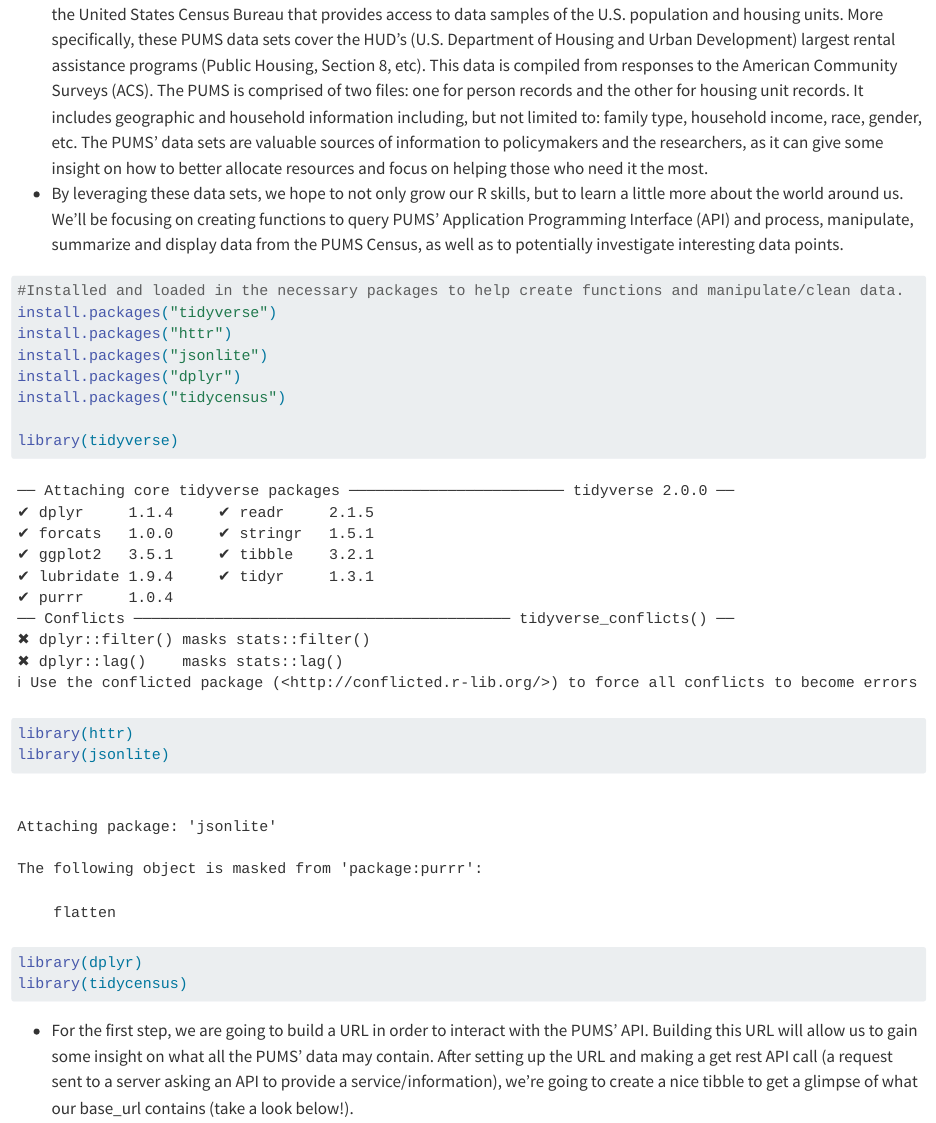
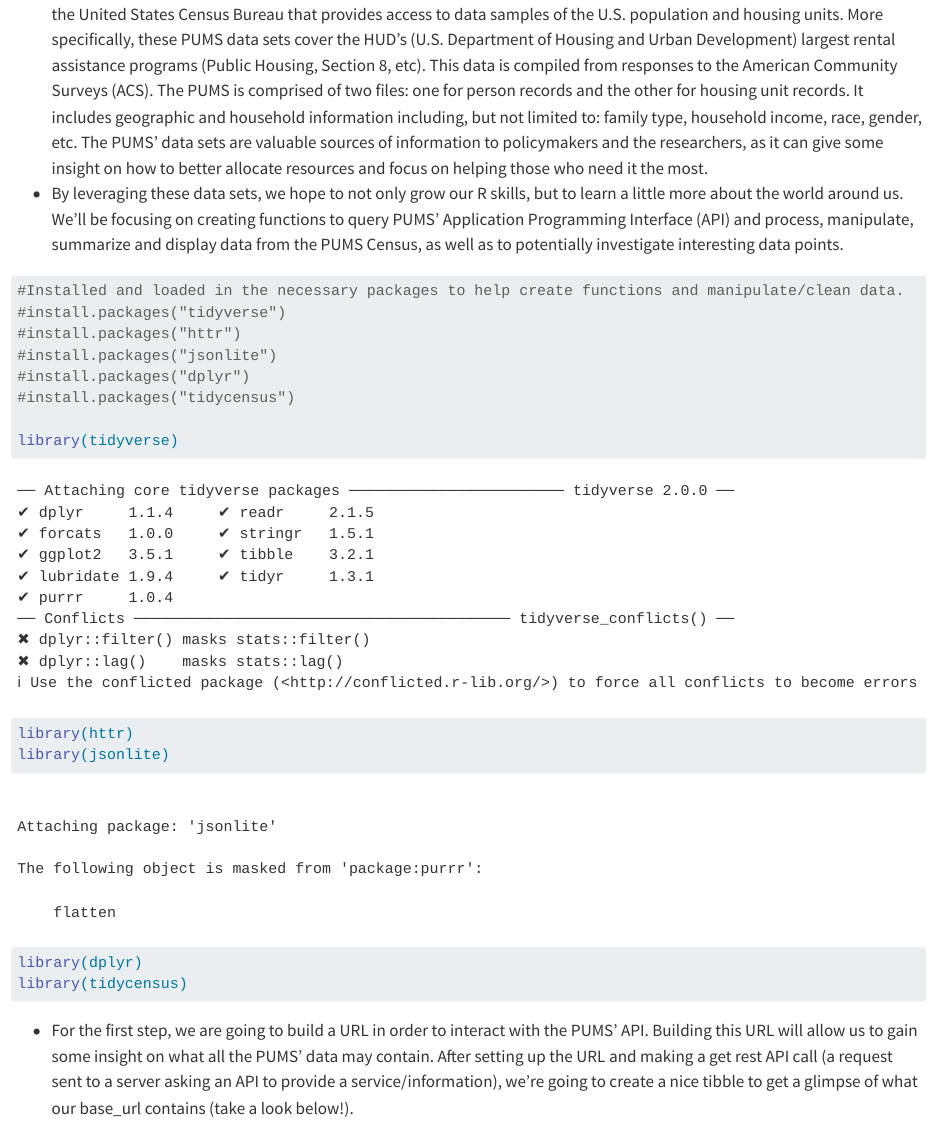
Before and after one commit to upnj/Project1, a Quarto document (Project1.qmd): the page in a window 1100 px wide, from 290 px down. Rendered offline with R 4.5, knitr and Pandoc in place of Quarto, with nearby package versions; some code elsewhere in the file could not run offline.

Commit message:
commit after doc folder created

````diff
--- a/Project1.qmd
+++ b/Project1.qmd
@@ -18,11 +18,11 @@ editor_options:
 
 ```{r}
 #Installed and loaded in the necessary packages to help create functions and manipulate/clean data.
-install.packages("tidyverse")
-install.packages("httr")
-install.packages("jsonlite")
-install.packages("dplyr")
-install.packages("tidycensus")
+#install.packages("tidyverse")
+#install.packages("httr")
+#install.packages("jsonlite")
+#install.packages("dplyr")
+#install.packages("tidycensus")
 
 library(tidyverse)
 library(httr)
````
Also changed, not shown: docs/search.json (added), 18 other files.
